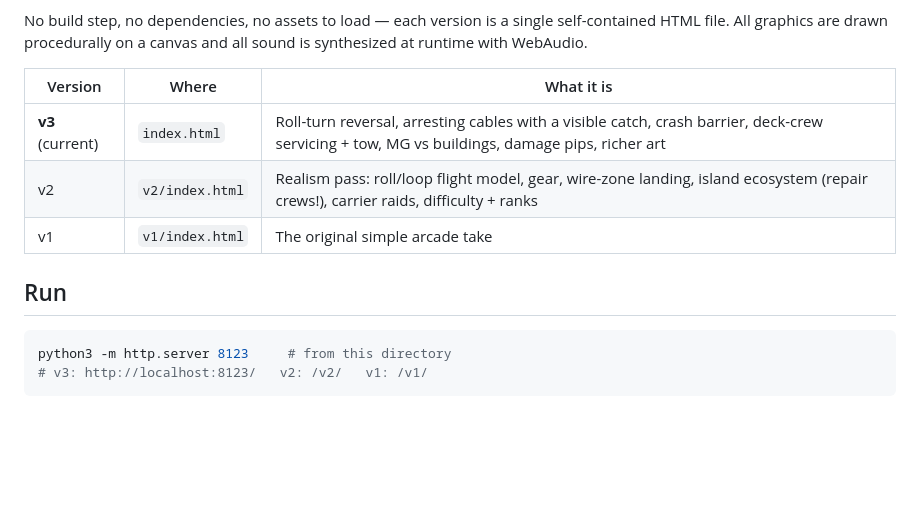
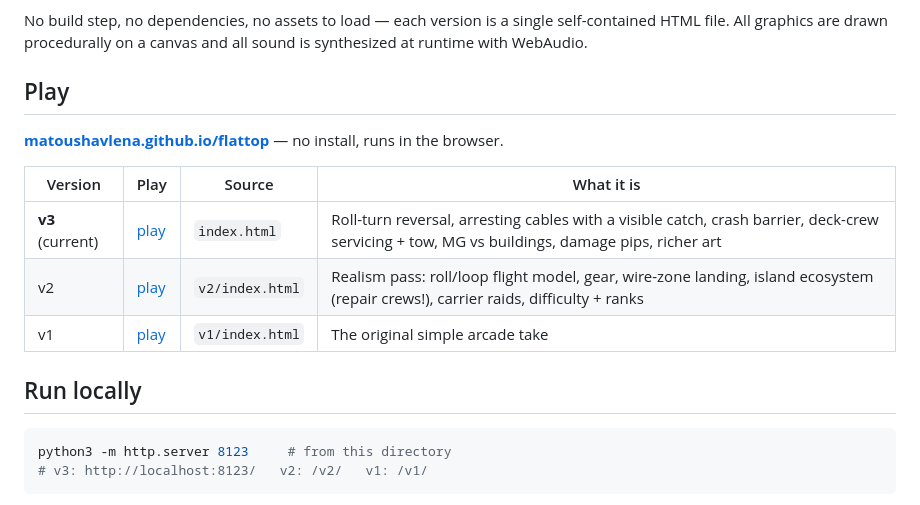
Before and after one commit to matoushavlena/flattop, a Markdown page: README.md, the part around the change. Drawn GitHub-style; blank space fills up the shorter version.

Commit message:
README: link the live GitHub Pages build
Pages now serves main/root, so v3 is at the repo root URL and v2/v1
come along at their subpaths.

Co-Authored-By: Claude Opus 5 (1M context) <noreply@anthropic.com>

````diff
--- a/README.md
+++ b/README.md
@@ -12,13 +12,17 @@ No build step, no dependencies, no assets to load — each version is a single
 self-contained HTML file. All graphics are drawn procedurally on a canvas and
 all sound is synthesized at runtime with WebAudio.
 
-| Version | Where | What it is |
-|---|---|---|
-| **v3** (current) | `index.html` | Roll-turn reversal, arresting cables with a visible catch, crash barrier, deck-crew servicing + tow, MG vs buildings, damage pips, richer art |
-| v2 | `v2/index.html` | Realism pass: roll/loop flight model, gear, wire-zone landing, island ecosystem (repair crews!), carrier raids, difficulty + ranks |
-| v1 | `v1/index.html` | The original simple arcade take |
+## Play
 
-## Run
+**[matoushavlena.github.io/flattop](https://matoushavlena.github.io/flattop/)** — no install, runs in the browser.
+
+| Version | Play | Source | What it is |
+|---|---|---|---|
+| **v3** (current) | [play](https://matoushavlena.github.io/flattop/) | `index.html` | Roll-turn reversal, arresting cables with a visible catch, crash barrier, deck-crew servicing + tow, MG vs buildings, damage pips, richer art |
+| v2 | [play](https://matoushavlena.github.io/flattop/v2/) | `v2/index.html` | Realism pass: roll/loop flight model, gear, wire-zone landing, island ecosystem (repair crews!), carrier raids, difficulty + ranks |
+| v1 | [play](https://matoushavlena.github.io/flattop/v1/) | `v1/index.html` | The original simple arcade take |
+
+## Run locally
 
 ```sh
 python3 -m http.server 8123     # from this directory
````
